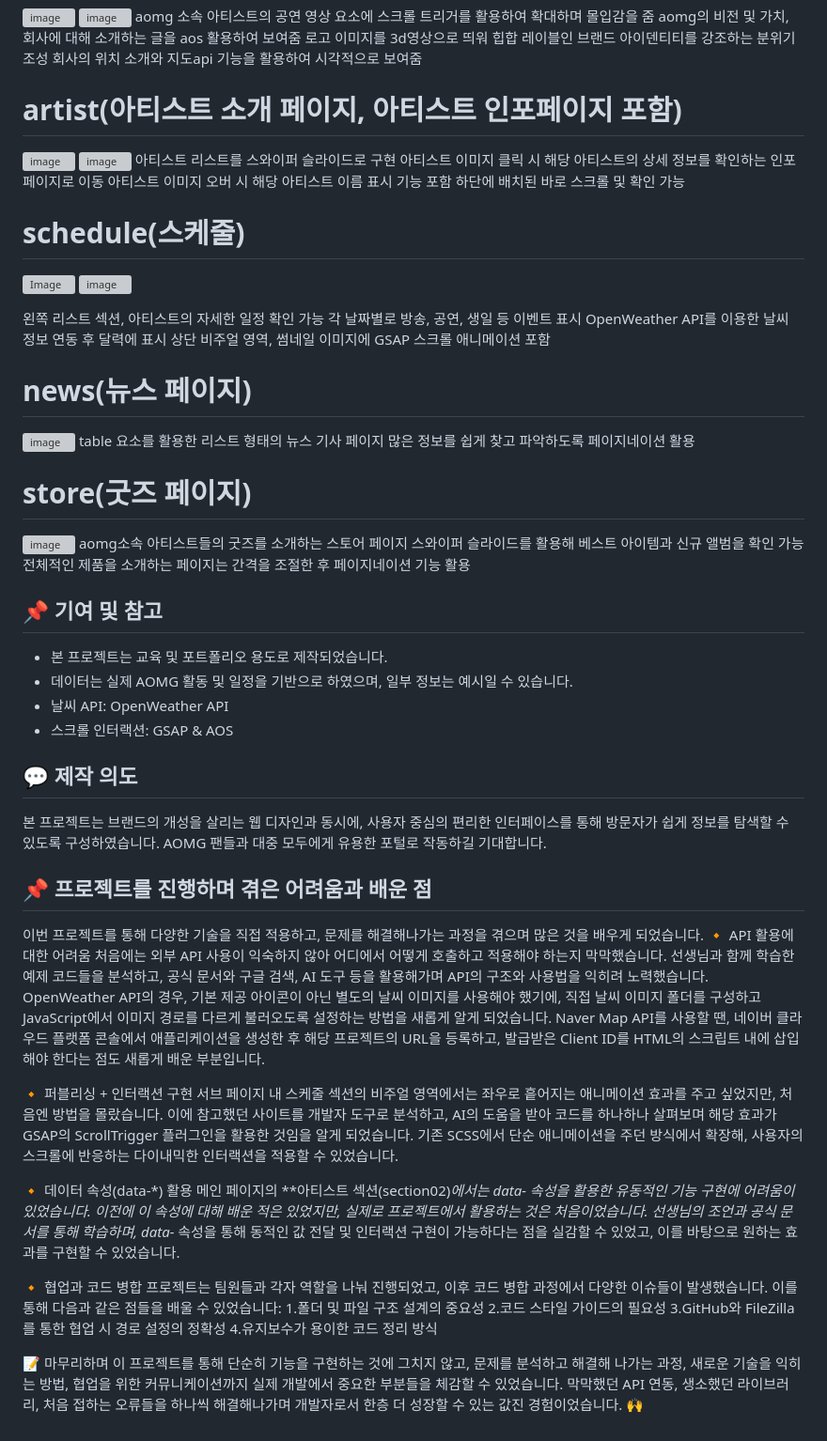
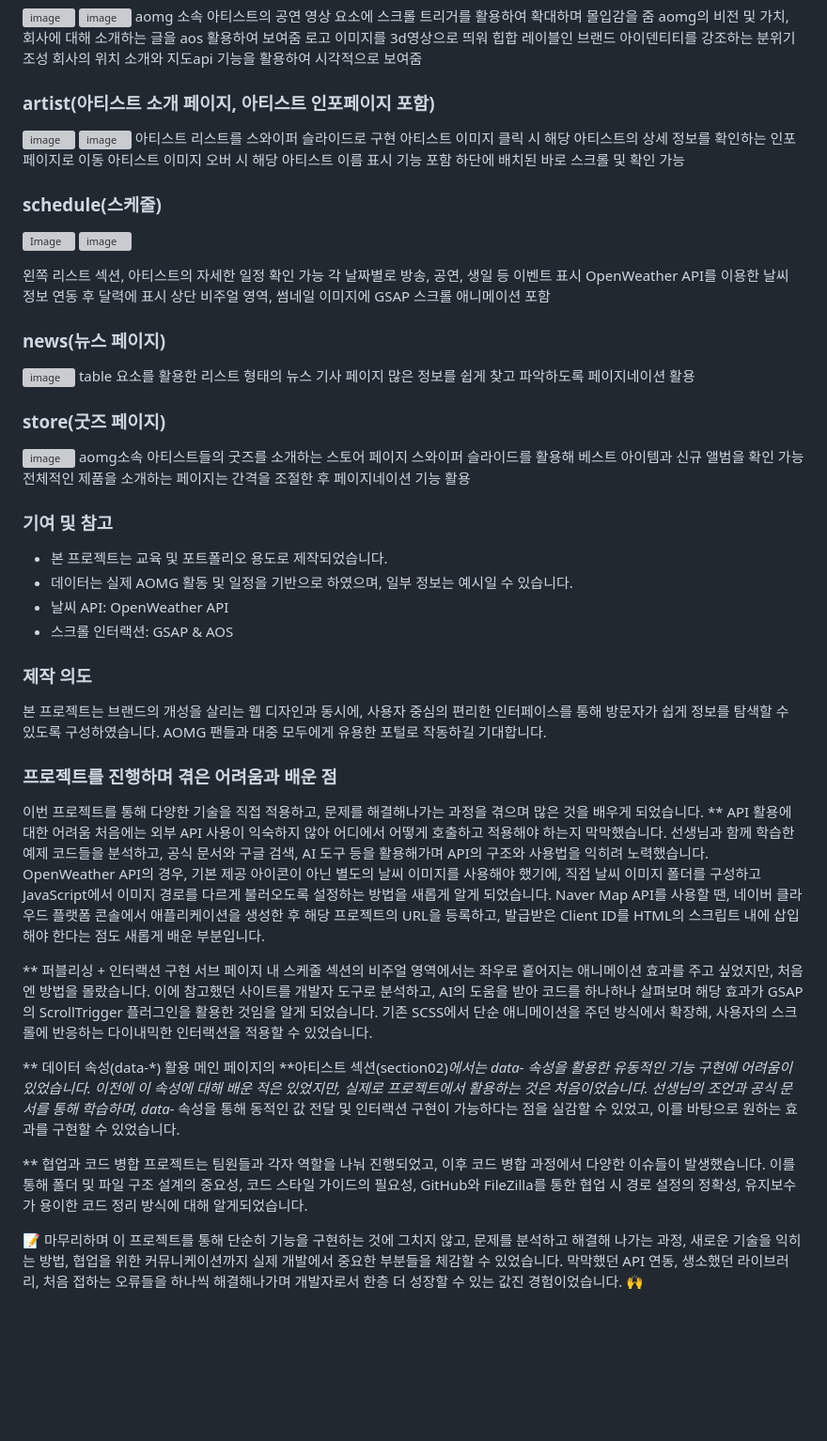
Before and after one commit to chan4871/aomg, a Markdown page: README.md, the part around the change printed below. Shown: that part at 94% size. GitHub-like rendering; blank space fills up the shorter version; grey boxes are pictures that could not be loaded.

```diff
--- a/README.md
+++ b/README.md
@@ -153,7 +153,7 @@ aomg의 비전 및 가치, 회사에 대해 소개하는 글을 aos 활용하여
 로고 이미지를 3d영상으로 띄워 힙합 레이블인 브랜드 아이덴티티를 강조하는 분위기 조성
 회사의 위치 소개와 지도api 기능을 활용하여 시각적으로 보여줌
 
-# artist(아티스트 소개 페이지, 아티스트 인포페이지 포함)
+### artist(아티스트 소개 페이지, 아티스트 인포페이지 포함)
 ![image](https://github.com/user-attachments/assets/1c620585-5a00-4629-973b-3374e7413838)
 ![image](https://github.com/user-attachments/assets/6429d1c5-be41-4309-a9f5-48671d5b2a33)
 아티스트 리스트를 스와이퍼 슬라이드로 구현
@@ -161,7 +161,7 @@ aomg의 비전 및 가치, 회사에 대해 소개하는 글을 aos 활용하여
 아티스트 이미지 오버 시 해당 아티스트 이름 표시 기능 포함
 하단에 배치된 바로 스크롤 및 확인 가능
 
-# schedule(스케줄)
+### schedule(스케줄)
 ![Image](https://github.com/user-attachments/assets/c8247849-f3b6-492f-965f-19cfb8860099)
 ![image](https://github.com/user-attachments/assets/20d7a530-0e5f-4038-8a5d-3adbafc5522d)
 
@@ -170,51 +170,47 @@ aomg의 비전 및 가치, 회사에 대해 소개하는 글을 aos 활용하여
 OpenWeather API를 이용한 날씨 정보 연동 후 달력에 표시
 상단 비주얼 영역, 썸네일 이미지에 GSAP 스크롤 애니메이션 포함
 
-# news(뉴스 페이지)
+### news(뉴스 페이지)
 ![image](https://github.com/user-attachments/assets/012846cf-045f-42d7-a1b6-12ac96a8e4de)
 table 요소를 활용한 리스트 형태의 뉴스 기사 페이지
 많은 정보를 쉽게 찾고 파악하도록 페이지네이션 활용
 
-# store(굿즈 페이지)
+### store(굿즈 페이지)
 ![image](https://github.com/user-attachments/assets/e5868fb9-bb76-4094-8aa4-ac26b1c0be85)
 aomg소속 아티스트들의 굿즈를 소개하는 스토어 페이지
 스와이퍼 슬라이드를 활용해 베스트 아이템과 신규 앨범을 확인 가능
 전체적인 제품을 소개하는 페이지는 간격을 조절한 후 페이지네이션 기능 활용
 
 
-## 📌 기여 및 참고
+### 기여 및 참고
 - 본 프로젝트는 교육 및 포트폴리오 용도로 제작되었습니다.
 - 데이터는 실제 AOMG 활동 및 일정을 기반으로 하였으며, 일부 정보는 예시일 수 있습니다.
 - 날씨 API: OpenWeather API
 - 스크롤 인터랙션: GSAP & AOS
 
-## 💬 제작 의도
+### 제작 의도
 본 프로젝트는 브랜드의 개성을 살리는 웹 디자인과 동시에,
 사용자 중심의 편리한 인터페이스를 통해 방문자가 쉽게 정보를 탐색할 수 있도록 구성하였습니다.
 AOMG 팬들과 대중 모두에게 유용한 포털로 작동하길 기대합니다.
 
-## 📌 프로젝트를 진행하며 겪은 어려움과 배운 점
+### 프로젝트를 진행하며 겪은 어려움과 배운 점
 이번 프로젝트를 통해 다양한 기술을 직접 적용하고, 문제를 해결해나가는 과정을 겪으며 많은 것을 배우게 되었습니다.
-🔸 API 활용에 대한 어려움
+** API 활용에 대한 어려움
 처음에는 외부 API 사용이 익숙하지 않아 어디에서 어떻게 호출하고 적용해야 하는지 막막했습니다. 선생님과 함께 학습한 예제 코드들을 분석하고, 공식 문서와 구글 검색, AI 도구 등을 활용해가며 API의 구조와 사용법을 익히려 노력했습니다.
 OpenWeather API의 경우, 기본 제공 아이콘이 아닌 별도의 날씨 이미지를 사용해야 했기에, 직접 날씨 이미지 폴더를 구성하고 JavaScript에서 이미지 경로를 다르게 불러오도록 설정하는 방법을 새롭게 알게 되었습니다.
 Naver Map API를 사용할 땐, 네이버 클라우드 플랫폼 콘솔에서 애플리케이션을 생성한 후 해당 프로젝트의 URL을 등록하고, 발급받은 Client ID를 HTML의 스크립트 내에 삽입해야 한다는 점도 새롭게 배운 부분입니다.
 
-🔸 퍼블리싱 + 인터랙션 구현
+** 퍼블리싱 + 인터랙션 구현
 서브 페이지 내 스케줄 섹션의 비주얼 영역에서는 좌우로 흩어지는 애니메이션 효과를 주고 싶었지만, 처음엔 방법을 몰랐습니다.
 이에 참고했던 사이트를 개발자 도구로 분석하고, AI의 도움을 받아 코드를 하나하나 살펴보며 해당 효과가 GSAP의 ScrollTrigger 플러그인을 활용한 것임을 알게 되었습니다.
 기존 SCSS에서 단순 애니메이션을 주던 방식에서 확장해, 사용자의 스크롤에 반응하는 다이내믹한 인터랙션을 적용할 수 있었습니다.
 
-🔸 데이터 속성(data-*) 활용
+** 데이터 속성(data-*) 활용
 메인 페이지의 **아티스트 섹션(section02)**에서는 data-* 속성을 활용한 유동적인 기능 구현에 어려움이 있었습니다. 이전에 이 속성에 대해 배운 적은 있었지만, 실제로 프로젝트에서 활용하는 것은 처음이었습니다.
 선생님의 조언과 공식 문서를 통해 학습하며, data-* 속성을 통해 동적인 값 전달 및 인터랙션 구현이 가능하다는 점을 실감할 수 있었고, 이를 바탕으로 원하는 효과를 구현할 수 있었습니다.
 
-🔸 협업과 코드 병합
-프로젝트는 팀원들과 각자 역할을 나눠 진행되었고, 이후 코드 병합 과정에서 다양한 이슈들이 발생했습니다. 이를 통해 다음과 같은 점들을 배울 수 있었습니다:
-1.폴더 및 파일 구조 설계의 중요성
-2.코드 스타일 가이드의 필요성
-3.GitHub와 FileZilla를 통한 협업 시 경로 설정의 정확성
-4.유지보수가 용이한 코드 정리 방식
+** 협업과 코드 병합
+프로젝트는 팀원들과 각자 역할을 나눠 진행되었고, 이후 코드 병합 과정에서 다양한 이슈들이 발생했습니다. 이를 통해 폴더 및 파일 구조 설계의 중요성, 코드 스타일 가이드의 필요성, GitHub와 FileZilla를 통한 협업 시 경로 설정의 정확성, 유지보수가 용이한 코드 정리 방식에 대해 알게되었습니다.
 
 📝 마무리하며
 이 프로젝트를 통해 단순히 기능을 구현하는 것에 그치지 않고, 문제를 분석하고 해결해 나가는 과정, 새로운 기술을 익히는 방법, 협업을 위한 커뮤니케이션까지 실제 개발에서 중요한 부분들을 체감할 수 있었습니다.
```
Also changed, not shown: other parts of README.md (+23 -23 lines).
